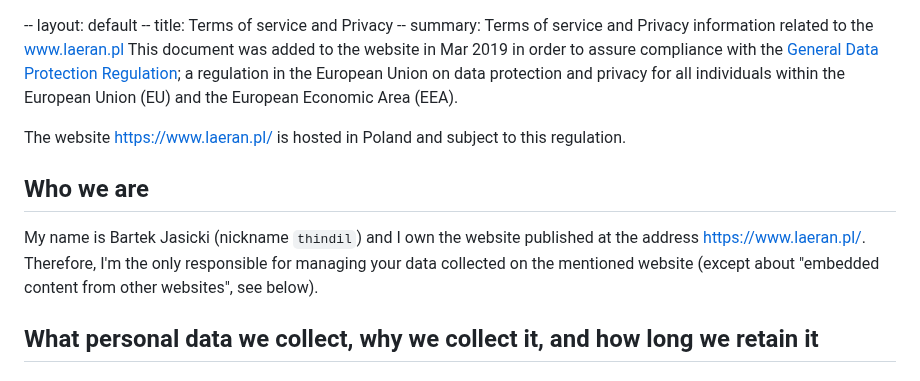
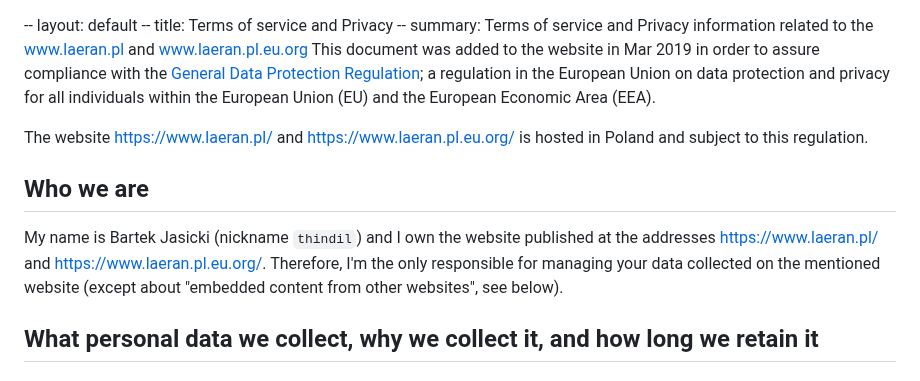
Before and after one commit to thindil/www.laeran.pl, a Markdown page: privacy.md, the part around the change. Rendered like a GitHub page.

Commit message:
feat: updated the privacy page
FossilOrigin-Name: a69812ce19d0e91173b834f955bef09a8d0ef381314f822033fcb3f92f3e31a3

```diff
--- a/privacy.md
+++ b/privacy.md
@@ -1,13 +1,13 @@
 -- layout: default
 -- title: Terms of service and Privacy
--- summary: Terms of service and Privacy information related to the www.laeran.pl
+-- summary: Terms of service and Privacy information related to the www.laeran.pl and www.laeran.pl.eu.org
 This document was added to the website in Mar 2019 in order to assure compliance with the [General Data Protection Regulation](https://en.wikipedia.org/wiki/General_Data_Protection_Regulation); a regulation in the European Union on data protection and privacy for all individuals within the European Union (EU) and the European Economic Area (EEA).
 
-The website [https://www.laeran.pl/](https://www.laeran.pl/) is hosted in Poland and subject to this regulation.
+The website [https://www.laeran.pl/](https://www.laeran.pl/) and [https://www.laeran.pl.eu.org/](https://www.laeran.pl.eu.org/) is hosted in Poland and subject to this regulation.
 
 ## Who we are
 
-My name is Bartek Jasicki (nickname `thindil`) and I own the website published at the address [https://www.laeran.pl/](https://www.laeran.pl/). Therefore, I'm the only responsible for managing your data collected on the mentioned website (except about "embedded content from other websites", see below).
+My name is Bartek Jasicki (nickname `thindil`) and I own the website published at the addresses [https://www.laeran.pl/](https://www.laeran.pl/) and [https://www.laeran.pl.eu.org/](https://www.laeran.pl.eu.org/). Therefore, I'm the only responsible for managing your data collected on the mentioned website (except about "embedded content from other websites", see below).
 
 ## What personal data we collect, why we collect it, and how long we retain it
 
```
